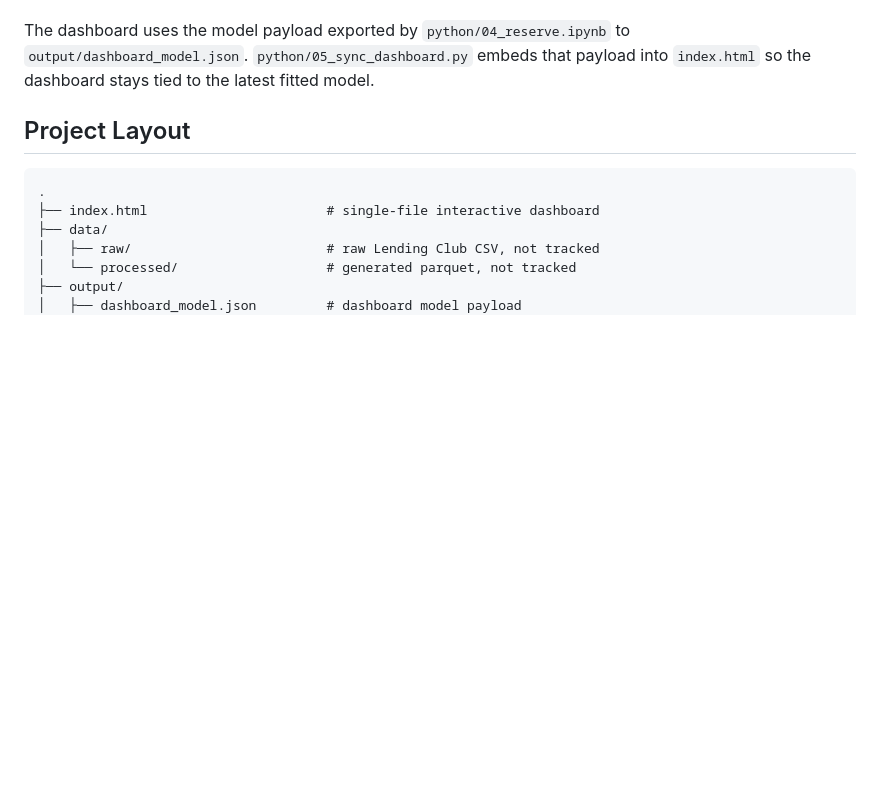
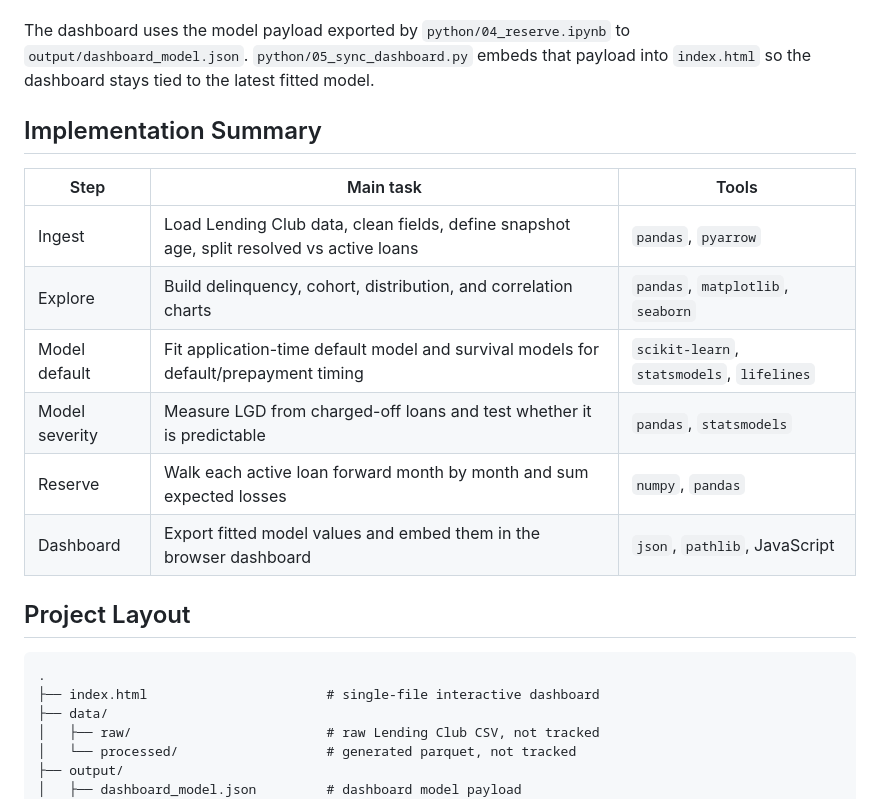
Before and after one commit to TheHoodedPortal/Lending-Club-Credit-Risk, a Markdown page: README.md, the part around the change. Drawn GitHub-style; blank space fills up the shorter version.

Commit message:
Add implementation summary to README

````diff
--- a/README.md
+++ b/README.md
@@ -153,6 +153,17 @@ It lets you:
 
 The dashboard uses the model payload exported by `python/04_reserve.ipynb` to `output/dashboard_model.json`. `python/05_sync_dashboard.py` embeds that payload into `index.html` so the dashboard stays tied to the latest fitted model.
 
+## Implementation Summary
+
+| Step | Main task | Tools |
+|---|---|---|
+| Ingest | Load Lending Club data, clean fields, define snapshot age, split resolved vs active loans | `pandas`, `pyarrow` |
+| Explore | Build delinquency, cohort, distribution, and correlation charts | `pandas`, `matplotlib`, `seaborn` |
+| Model default | Fit application-time default model and survival models for default/prepayment timing | `scikit-learn`, `statsmodels`, `lifelines` |
+| Model severity | Measure LGD from charged-off loans and test whether it is predictable | `pandas`, `statsmodels` |
+| Reserve | Walk each active loan forward month by month and sum expected losses | `numpy`, `pandas` |
+| Dashboard | Export fitted model values and embed them in the browser dashboard | `json`, `pathlib`, JavaScript |
+
 ## Project Layout
 
 ```text
````
